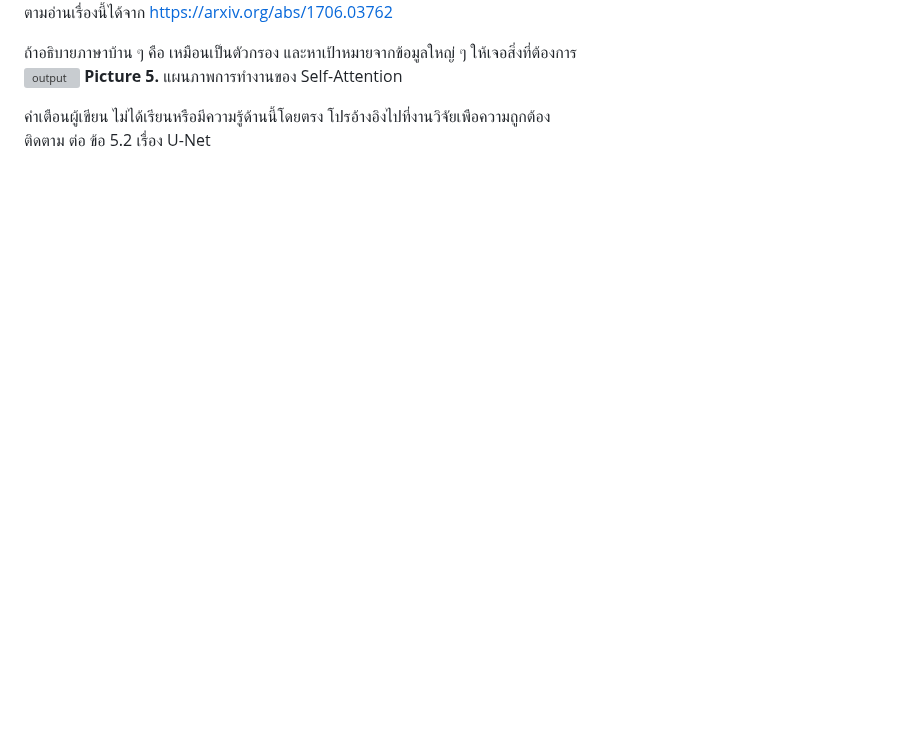
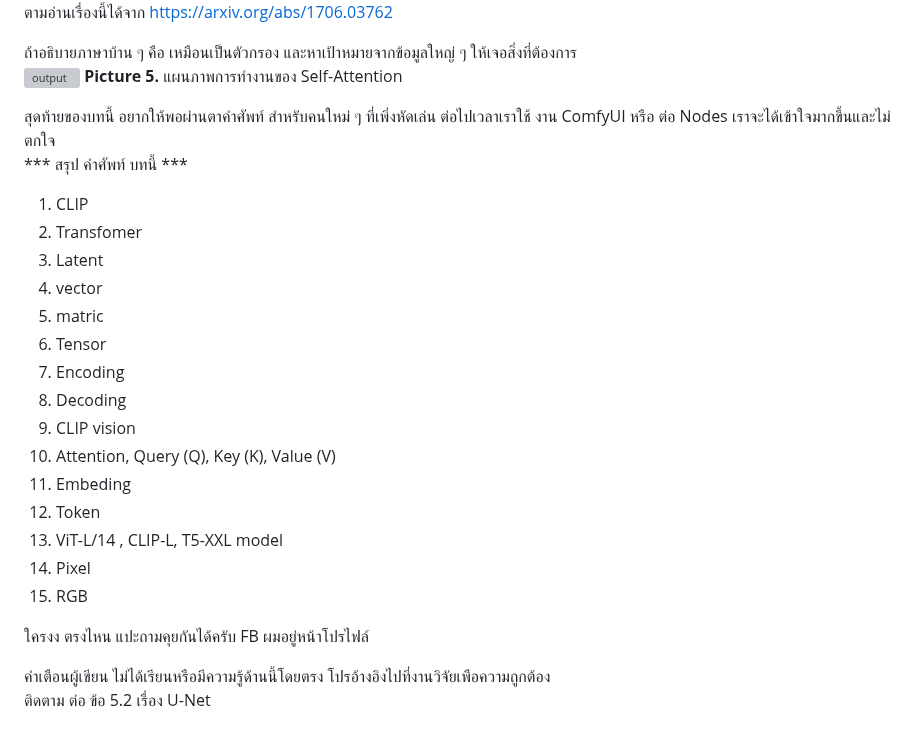
Before and after one commit to gordon123/lean2ComfyUI, a Markdown page: (Thai) #5.1 Basic CLIP.md, the part around the change. Drawn GitHub-style; blank space fills up the shorter version; grey boxes are pictures that could not be loaded.

```diff
--- a/(Thai) #5.1 Basic CLIP.md
+++ b/(Thai) #5.1 Basic CLIP.md
@@ -195,5 +195,25 @@ Value (V) → ข้อมูลจริงที่ถูกใช้ <br>
 ![output](https://github.com/user-attachments/assets/acbf19e1-a8d2-4b19-8b76-84ec563ca66d)
 **Picture 5.** แผนภาพการทำงานของ Self-Attention <br>
 
+สุดท้ายของบทนี้ อยากให้พอผ่านตาคำศัพท์ สำหรับคนใหม่ ๆ ที่เพิ่งหัดเล่น ต่อไปเวลาเราใช้ งาน ComfyUI หรือ ต่อ Nodes เราจะได้เข้าใจมากขึ้นและไม่ตกใจ <br>
+*** สรุป คำศัพท์ บทนี้ ***
+1. CLIP
+2. Transfomer
+3. Latent
+4. vector
+5. matric
+6. Tensor
+7. Encoding
+8. Decoding
+9. CLIP vision
+10. Attention, Query (Q), Key (K), Value (V)
+11. Embeding
+12. Token
+13. ViT-L/14 , CLIP-L, T5-XXL model
+14. Pixel
+15. RGB
+
+ใครงง ตรงไหน แปะถามคุยกันได้ครับ FB ผมอยู่หน้าโปรไฟล์
+
 คำเตือนผู้เขียน ไม่ได้เรียนหรือมีความรู้ด้านนี้โดยตรง โปรอ้างอิงไปที่งานวิจัยเพือความถูกต้อง  <br>
 ติดตาม ต่อ ข้อ 5.2 เรื่อง U-Net
```
